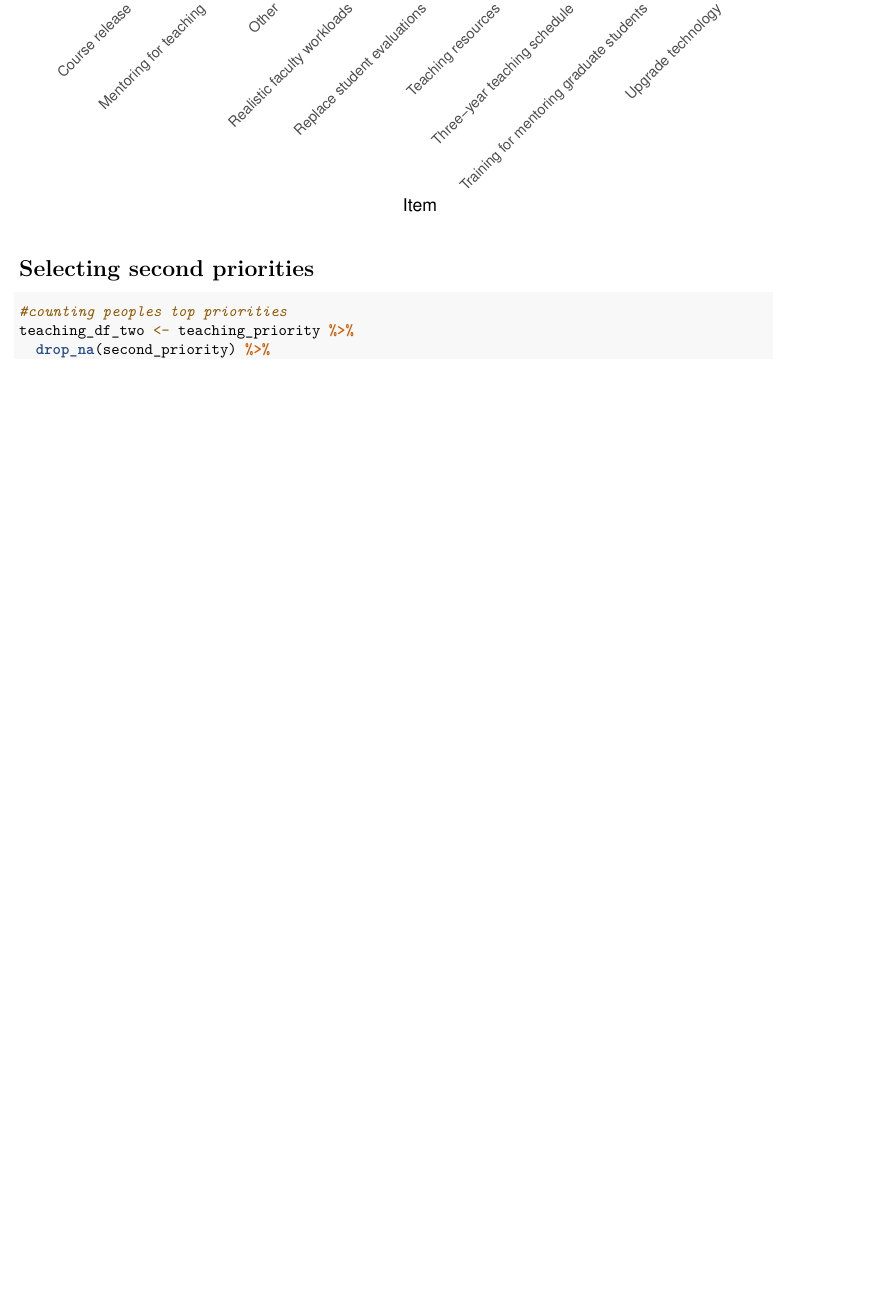
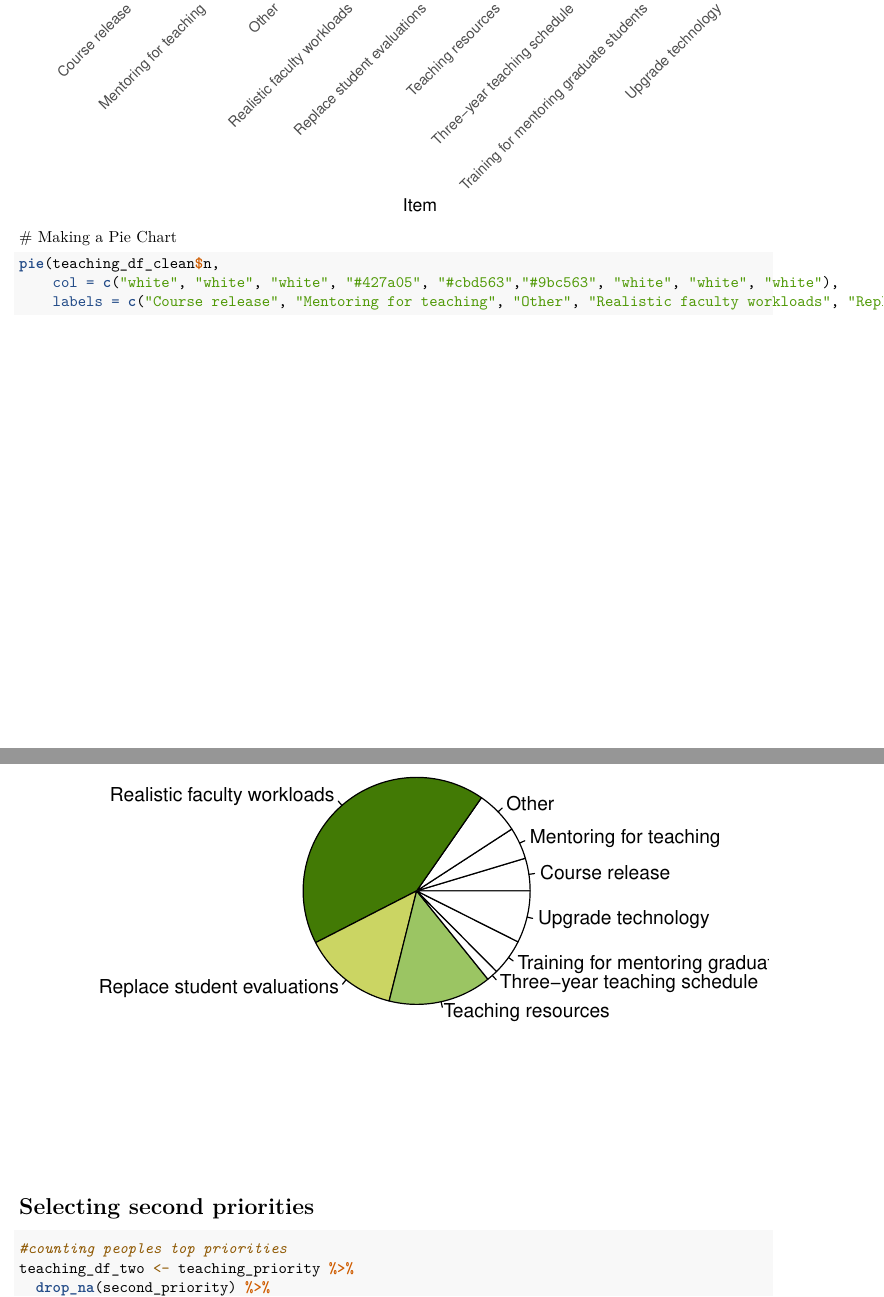
Before and after one commit to nliftman/Wellness-Survey, an R Markdown document (top_priority_item.Rmd): part of page 2 of 6 before the commit and two parts of pages 2 and 3 of 7 after it, the two joined at a grey line, cut so that both start at the same text, the shorter picture padded with empty space. Rendered offline with R 4.5, knitr and Pandoc, then LaTeX, with nearby package versions; some code elsewhere in the file could not run offline.

Commit message:
create pie chart for the top priority item

````diff
--- a/top_priority_item.Rmd
+++ b/top_priority_item.Rmd
@@ -52,6 +52,13 @@ ggplot(data = teaching_df_clean, aes(x = first_priority, y = n, fill = first_pri
   scale_fill_manual(values = c("#e2c5e8", "#e2c5e8", "#e2c5e8", "#427a05", "#cbd563","#9bc563", "#e2c5e8", "#e2c5e8", "#e2c5e8"), guide = "none")
 
 ```
+# Making a Pie Chart
+```{r}
+pie(teaching_df_clean$n,
+    col = c("white", "white", "white", "#427a05", "#cbd563","#9bc563", "white", "white", "white"),
+    labels = c("Course release", "Mentoring for teaching", "Other", "Realistic faculty workloads", "Replace student evaluations", "Teaching resources", "Three-year teaching schedule", "Training for mentoring graduate students","Upgrade technology"))
+```
+
 
 
 # Selecting second priorities
````
